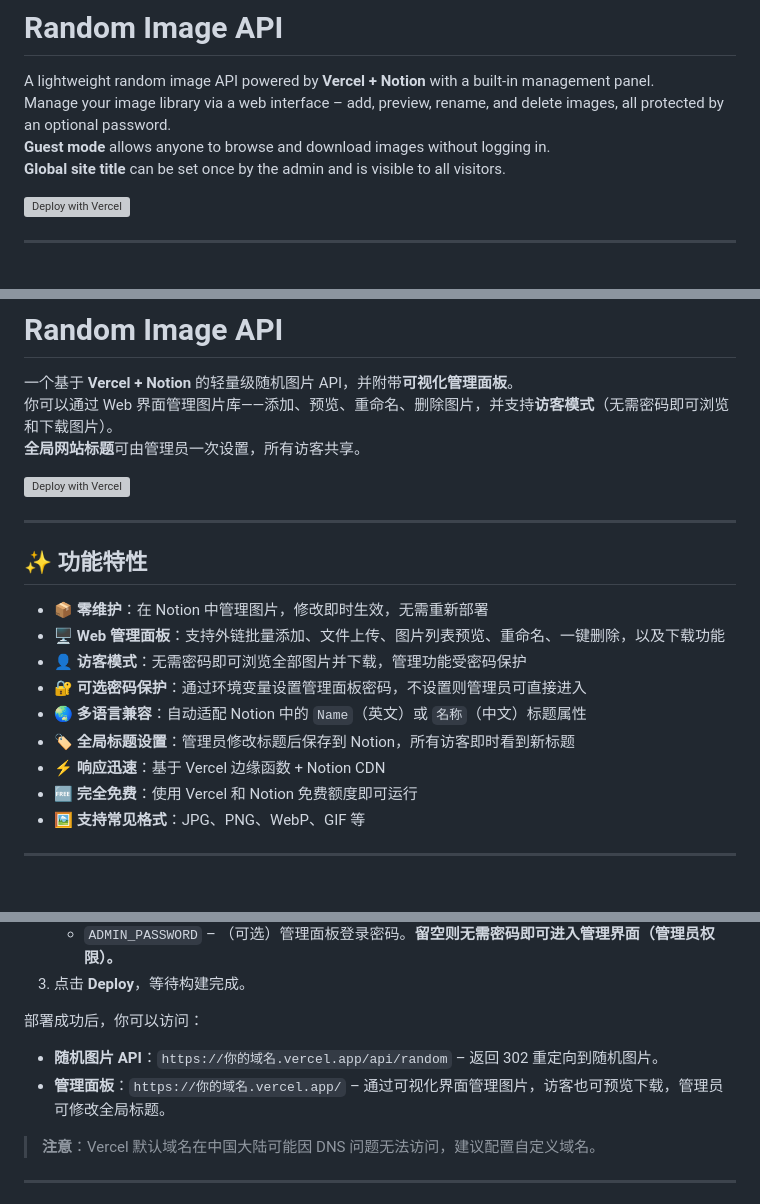
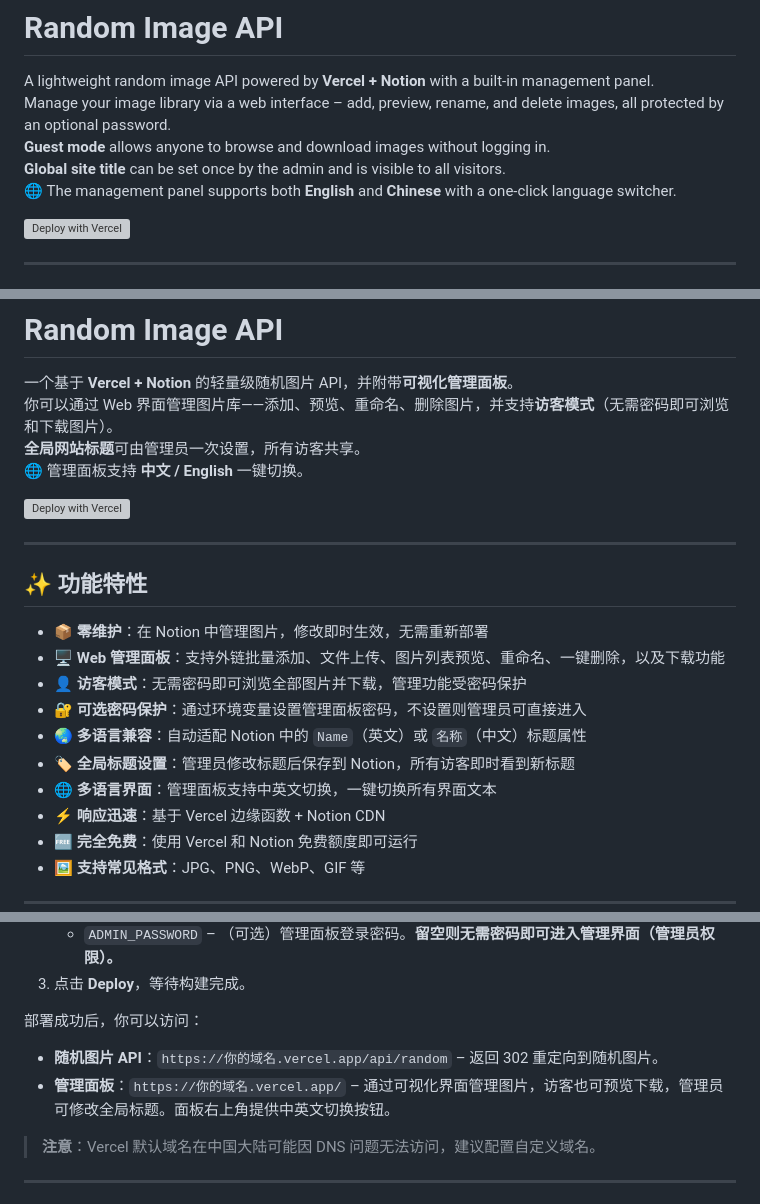
Before and after one commit to Jalen9428/random-image-api, a Markdown page: README.md, 3 parts joined by grey strips. Drawn GitHub-style; blank space fills up the shorter version; grey boxes are pictures that could not be loaded.

```diff
--- a/README.md
+++ b/README.md
@@ -4,6 +4,7 @@ A lightweight random image API powered by **Vercel + Notion** with a built‑in
 Manage your image library via a web interface – add, preview, rename, and delete images, all protected by an optional password.
 **Guest mode** allows anyone to browse and download images without logging in.
 **Global site title** can be set once by the admin and is visible to all visitors.
+🌐 The management panel supports both **English** and **Chinese** with a one‑click language switcher.
 
 [![Deploy with Vercel](https://vercel.com/button)](https://vercel.com/new/clone?repository-url=https%3A%2F%2Fgithub.com%2FJalen9428%2Frandom-image-api&env=NOTION_API_KEY,NOTION_DATABASE_ID,ADMIN_PASSWORD&envDescription=Please%20enter%20your%20Notion%20credentials%20and%20(optionally)%20an%20admin%20password%20for%20the%20management%20panel)
 
@@ -199,6 +208,7 @@ MIT © Jalen9428
 一个基于 **Vercel + Notion** 的轻量级随机图片 API，并附带**可视化管理面板**。
 你可以通过 Web 界面管理图片库——添加、预览、重命名、删除图片，并支持**访客模式**（无需密码即可浏览和下载图片）。
 **全局网站标题**可由管理员一次设置，所有访客共享。
+🌐 管理面板支持 **中文 / English** 一键切换。
 
 [![Deploy with Vercel](https://vercel.com/button)](https://vercel.com/new/clone?repository-url=https%3A%2F%2Fgithub.com%2FJalen9428%2Frandom-image-api&env=NOTION_API_KEY,NOTION_DATABASE_ID,ADMIN_PASSWORD&envDescription=请填入%20Notion%20凭证和（可选）管理面板密码)
 
@@ -212,6 +222,7 @@ MIT © Jalen9428
 - 🔐 **可选密码保护**：通过环境变量设置管理面板密码，不设置则管理员可直接进入
 - 🌏 **多语言兼容**：自动适配 Notion 中的 `Name`（英文）或 `名称`（中文）标题属性
 - 🏷️ **全局标题设置**：管理员修改标题后保存到 Notion，所有访客即时看到新标题
+- 🌐 **多语言界面**：管理面板支持中英文切换，一键切换所有界面文本
 - ⚡ **响应迅速**：基于 Vercel 边缘函数 + Notion CDN
 - 🆓 **完全免费**：使用 Vercel 和 Notion 免费额度即可运行
 - 🖼️ **支持常见格式**：JPG、PNG、WebP、GIF 等
@@ -253,7 +264,7 @@ MIT © Jalen9428
 部署成功后，你可以访问：
 
 - **随机图片 API**：`https://你的域名.vercel.app/api/random` – 返回 302 重定向到随机图片。
-- **管理面板**：`https://你的域名.vercel.app/` – 通过可视化界面管理图片，访客也可预览下载，管理员可修改全局标题。
+- **管理面板**：`https://你的域名.vercel.app/` – 通过可视化界面管理图片，访客也可预览下载，管理员可修改全局标题。面板右上角提供中英文切换按钮。
 
 > **注意**：Vercel 默认域名在中国大陆可能因 DNS 问题无法访问，建议配置自定义域名。
 
```
Also changed, not shown: other parts of README.md (+28 -13 lines).
